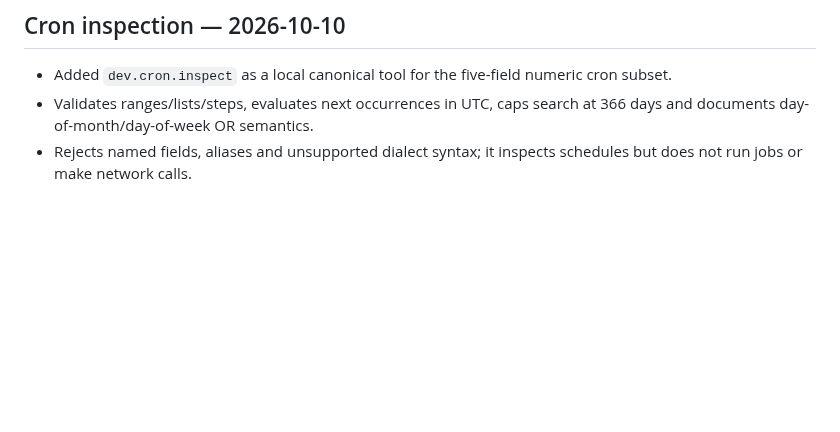
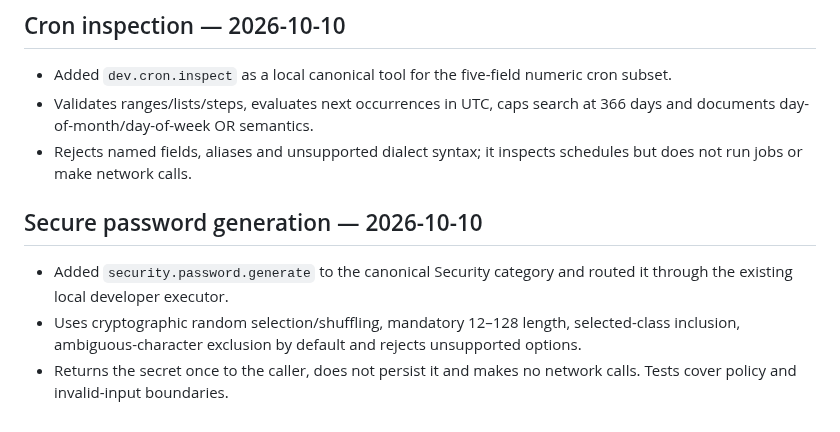
Before and after one commit to MuhammadAsimdeveloper/CodingVibes, a Markdown page: docs/ASIM_TOOLS_MODULE_PLAN.md, the part around the change. Rendered like a GitHub page; blank space fills up the shorter version.

Commit message:
docs: record secure password generator

```diff
--- a/docs/ASIM_TOOLS_MODULE_PLAN.md
+++ b/docs/ASIM_TOOLS_MODULE_PLAN.md
@@ -101,3 +101,9 @@ Use **local copied modules** from `MuhammadAsimdeveloper/Our-Tools-`. Do not cal
 - Added `dev.cron.inspect` as a local canonical tool for the five-field numeric cron subset.
 - Validates ranges/lists/steps, evaluates next occurrences in UTC, caps search at 366 days and documents day-of-month/day-of-week OR semantics.
 - Rejects named fields, aliases and unsupported dialect syntax; it inspects schedules but does not run jobs or make network calls.
+
+## Secure password generation — 2026-10-10
+
+- Added `security.password.generate` to the canonical Security category and routed it through the existing local developer executor.
+- Uses cryptographic random selection/shuffling, mandatory 12–128 length, selected-class inclusion, ambiguous-character exclusion by default and rejects unsupported options.
+- Returns the secret once to the caller, does not persist it and makes no network calls. Tests cover policy and invalid-input boundaries.
```
